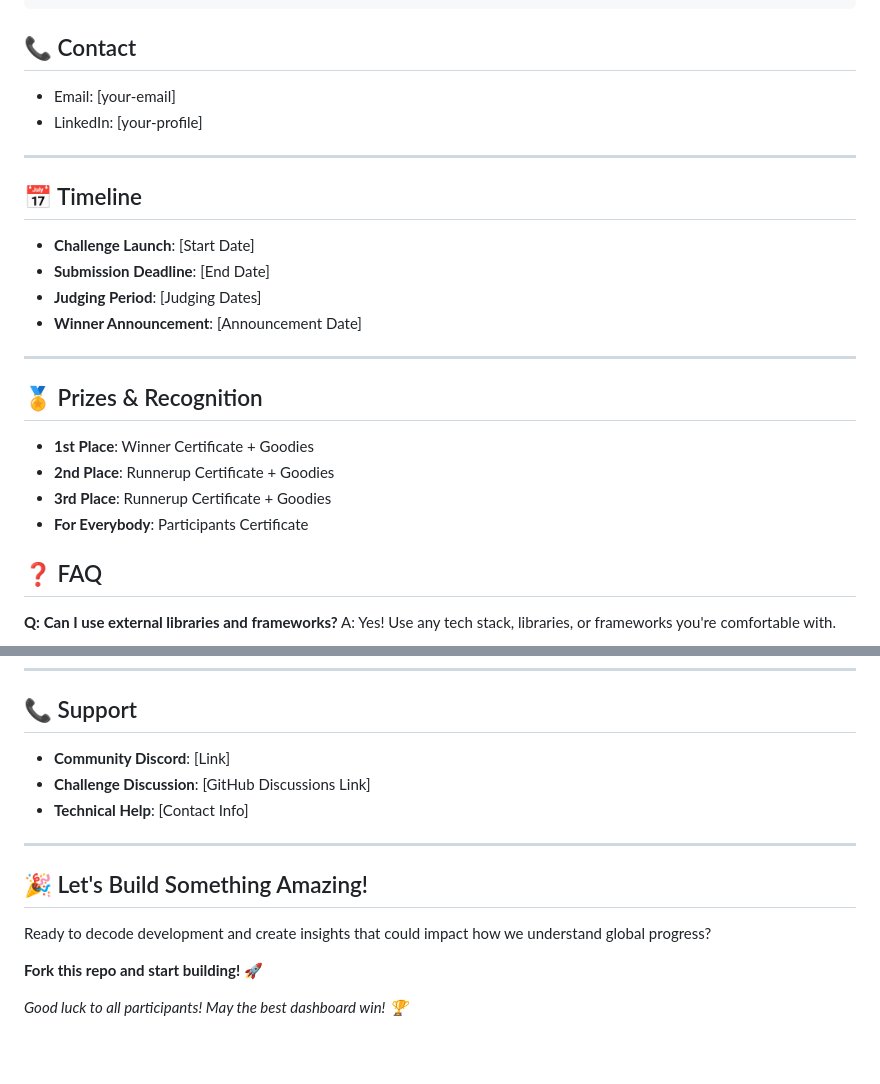
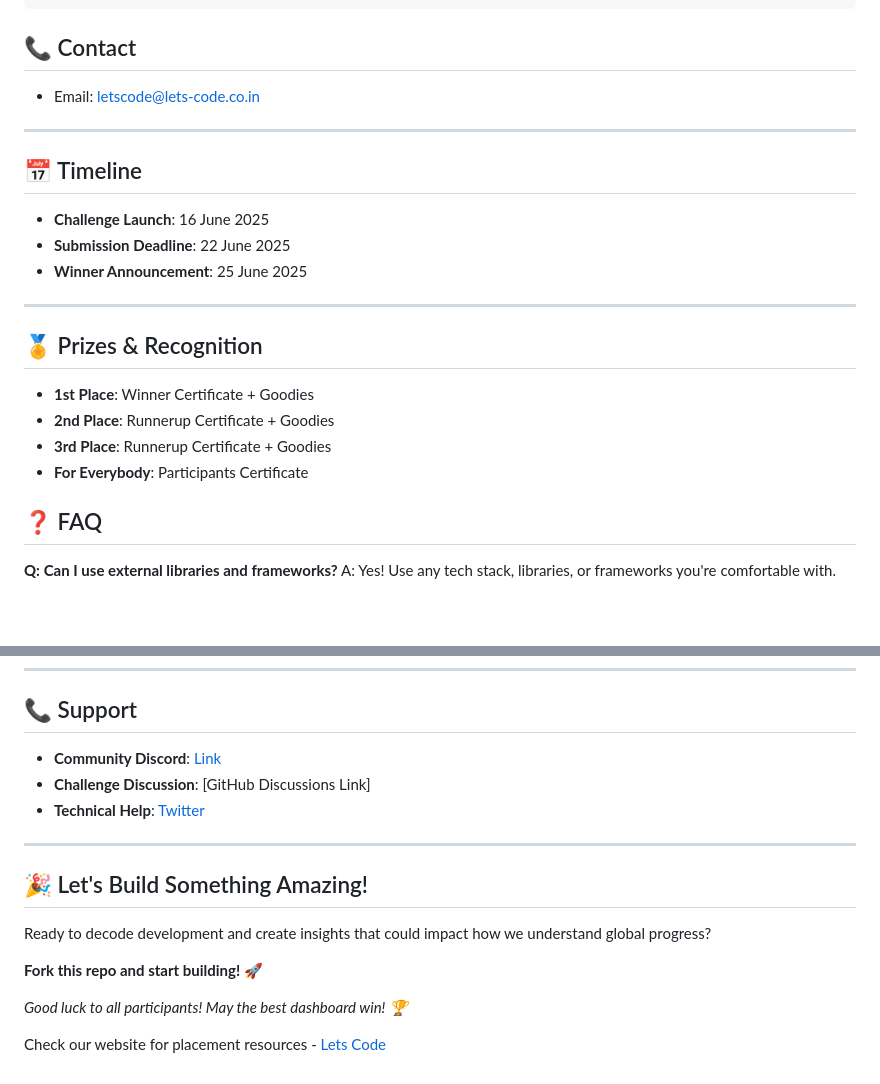
Before and after one commit to tamannah1234/InsightHub-Dashboard, a Markdown page: README.md, 2 parts joined by grey strips. Drawn GitHub-style; blank space fills up the shorter version.

````diff
--- a/README.md
+++ b/README.md
@@ -240,17 +240,15 @@ npm start
 ```
 
 ## 📞 Contact
-- Email: [your-email]
-- LinkedIn: [your-profile]
+- Email: letscode@lets-code.co.in
 
 ---
 
 ## 📅 Timeline
 
-- **Challenge Launch**: [Start Date]
-- **Submission Deadline**: [End Date]
-- **Judging Period**: [Judging Dates]
-- **Winner Announcement**: [Announcement Date]
+- **Challenge Launch**: 16 June 2025
+- **Submission Deadline**: 22 June 2025
+- **Winner Announcement**: 25 June 2025
 
 ---
 
@@ -260,7 +258,6 @@ npm start
 - **2nd Place**: Runnerup Certificate + Goodies
 - **3rd Place**: Runnerup Certificate + Goodies
 - **For Everybody**: Participants Certificate
-
 
 
 ## ❓ FAQ
@@ -281,9 +278,9 @@ A: Use mock data or alternative sources, but ensure data accuracy and mention th
 
 ## 📞 Support
 
-- **Community Discord**: [Link]
+- **Community Discord**: [Link](https://discord.com/invite/XRBheB9QF9)
 - **Challenge Discussion**: [GitHub Discussions Link]
-- **Technical Help**: [Contact Info]
+- **Technical Help**: [Twitter](https://x.com/shubham007913)
 
 ---
 
@@ -295,3 +292,5 @@ Ready to decode development and create insights that could impact how we underst
 
 
 *Good luck to all participants! May the best dashboard win! 🏆*
+
+Check our website for placement resources - [Lets Code](https://www.lets-code.co.in/)
````
